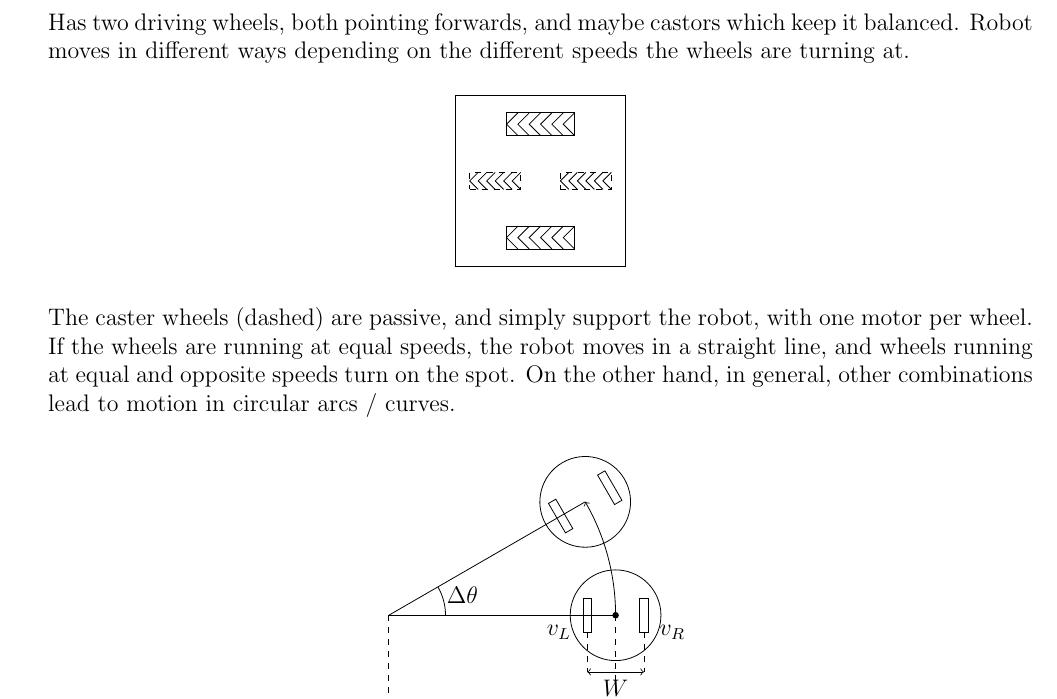
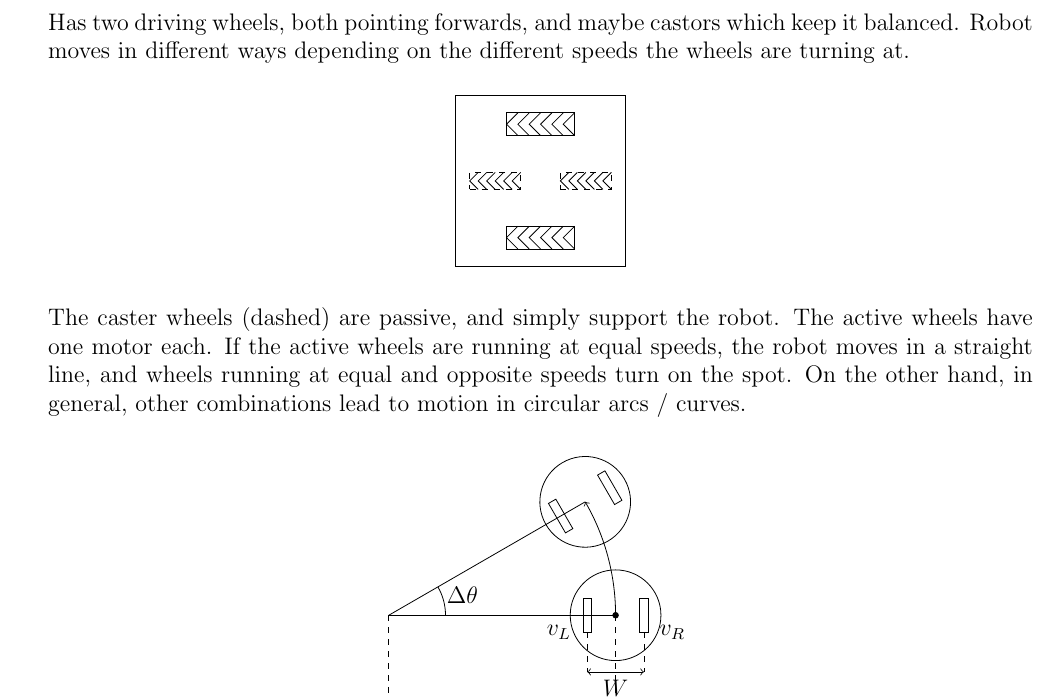
Before and after one commit to lin-e/imperial-revision, a LaTeX document (co333/main.tex): part of page 2 of 4, cut so that both start at the same text. Compiled offline with pdfLaTeX.

Commit message:
R L2 (didn't actually do L1 yet), fixed incorrect phrasing

```diff
--- a/co333/main.tex
+++ b/co333/main.tex
@@ -327,8 +327,9 @@
                                 \end{scope}
                             \end{tikzpicture}
                         \end{center}
-                        The caster wheels (dashed) are passive, and simply support the robot, with one motor per wheel.
-                        If the wheels are running at equal speeds, the robot moves in a straight line, and wheels running at equal and opposite speeds turn on the spot.
+                        The caster wheels (dashed) are passive, and simply support the robot.
+                        The active wheels have one motor each.
+                        If the active wheels are running at equal speeds, the robot moves in a straight line, and wheels running at equal and opposite speeds turn on the spot.
                         On the other hand, in general, other combinations lead to motion in circular arcs / curves.
                         \begin{center}
                             \begin{tikzpicture}
```
Also changed, not shown: _output/y3/co333.pdf, co333/main.pdf.
